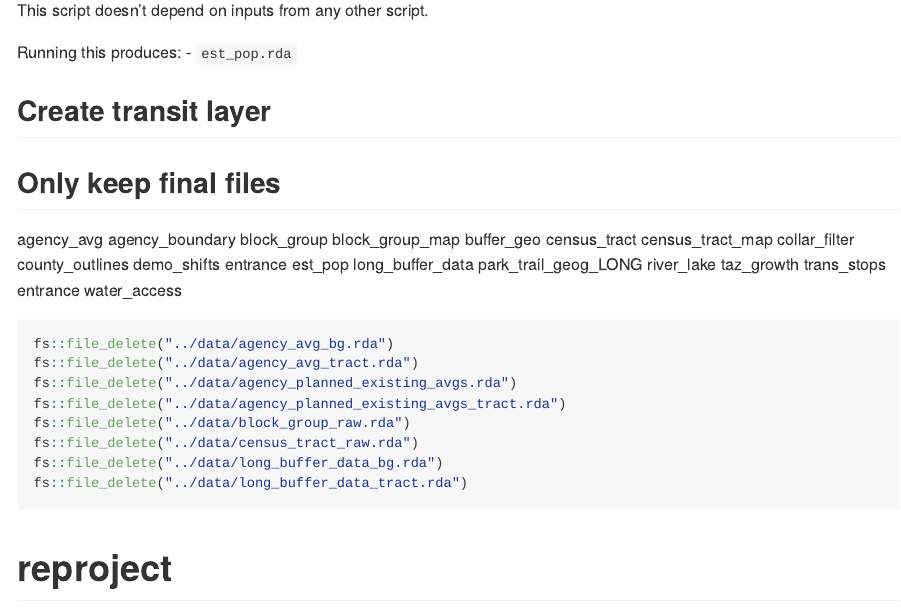
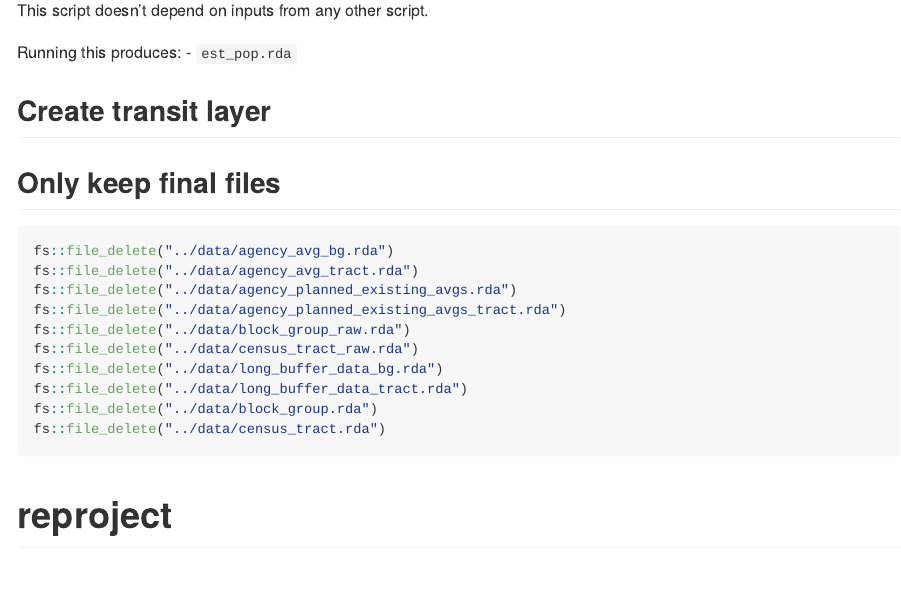
Before and after one commit to Metropolitan-Council/regionalparks.acs, an R Markdown document (data-raw/Processing data for parks.acs app.Rmd): the page in a window 1100 px wide, from 1810 px down. Rendered offline with R 4.5, knitr and Pandoc, with nearby package versions; the code chunks are not run, so their results and figures are left out.

Commit message:
hardcode remove a couple extra unneeded rdas

````diff
--- a/data-raw/Processing data for parks.acs app.Rmd
+++ b/data-raw/Processing data for parks.acs app.Rmd
@@ -131,25 +131,6 @@ source("pop_est.R")
 ```
 
 ## Only keep final files
-agency_avg
-agency_boundary
-block_group
-block_group_map
-buffer_geo
-census_tract
-census_tract_map
-collar_filter
-county_outlines
-demo_shifts
-entrance
-est_pop
-long_buffer_data
-park_trail_geog_LONG
-river_lake
-taz_growth
-trans_stops
-entrance
-water_access
 
 ```{r}
 fs::file_delete("../data/agency_avg_bg.rda")
@@ -160,6 +141,8 @@ fs::file_delete("../data/block_group_raw.rda")
 fs::file_delete("../data/census_tract_raw.rda")
 fs::file_delete("../data/long_buffer_data_bg.rda")
 fs::file_delete("../data/long_buffer_data_tract.rda")
+fs::file_delete("../data/block_group.rda")
+fs::file_delete("../data/census_tract.rda")
 ```
 
 
````
Also changed, not shown: inst/app/www/reference_doc.md (+1 -1 lines), data/block_group.rda (deleted), data/census_tract.rda (deleted).
